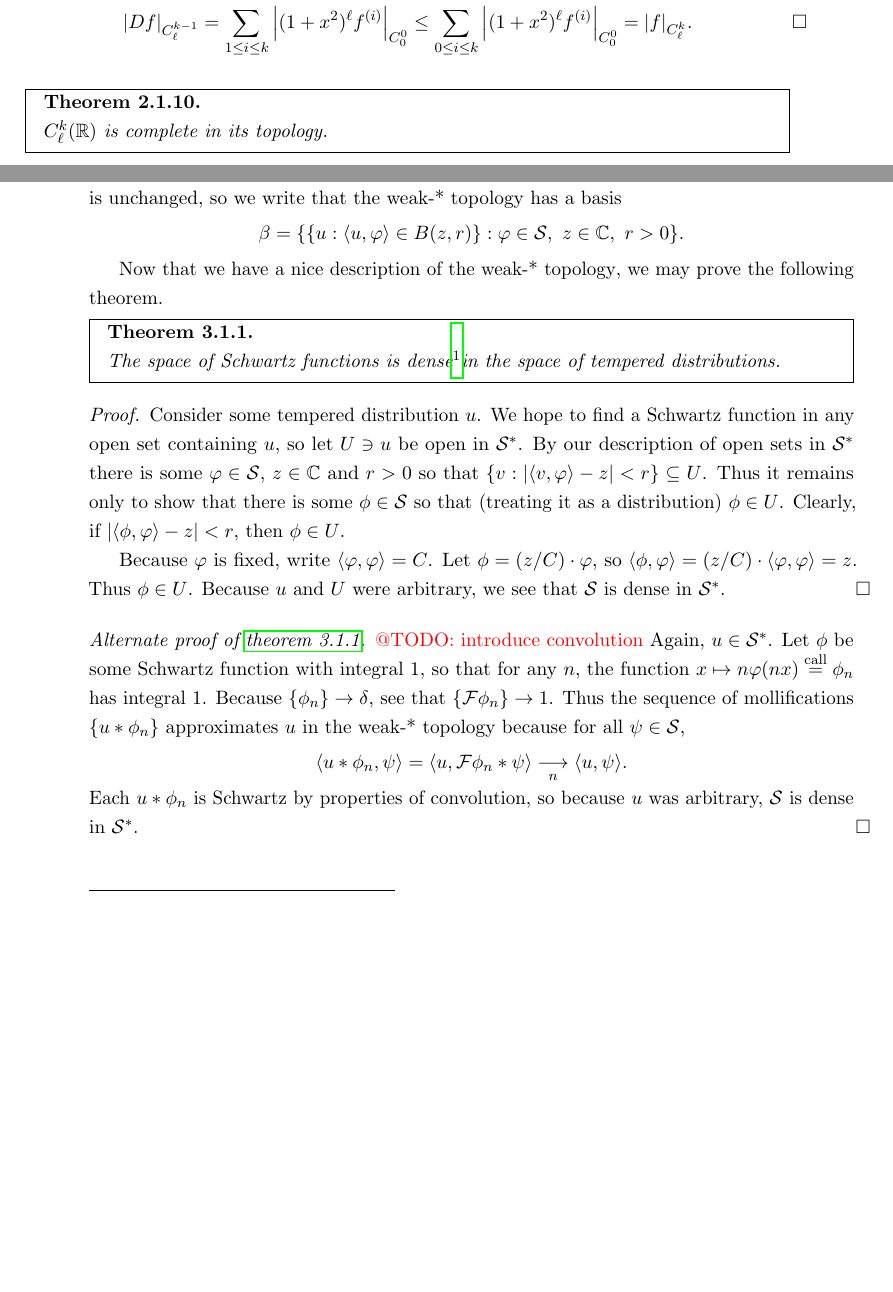
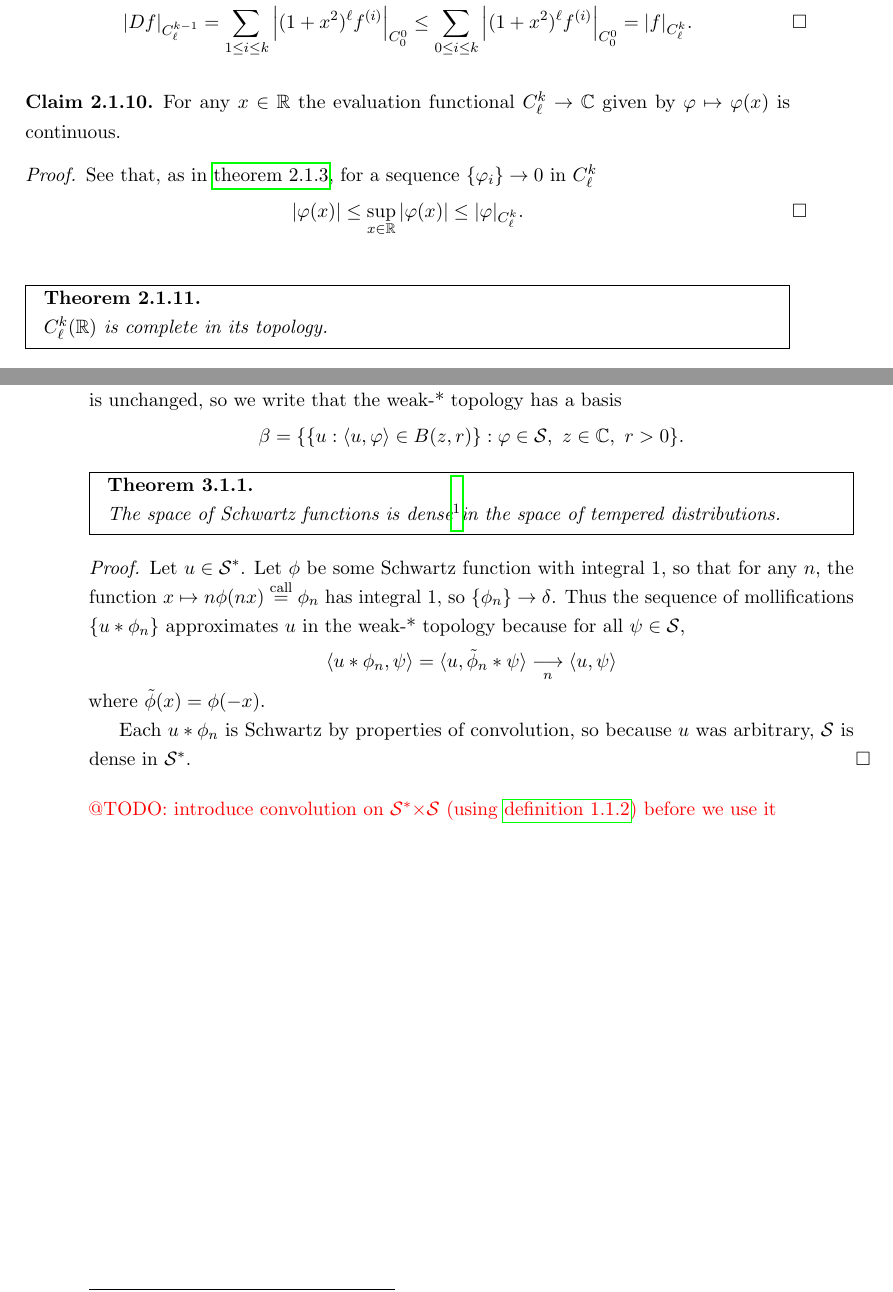
Before and after one commit to sethjust/thesis, a LaTeX thesis (thesis.tex, which reads dists.tex, schwartz.tex): two parts of pages 32 and 39 of 51 before the commit and two parts of pages 32 and 41 of 53 after it, joined at a grey line, cut so that both start at the same text, the shorter picture padded with empty space. Compiled offline with pdfLaTeX; a LaTeX package or settings file that is missing is left out.

Commit message:
bunch of work towards proof of density

```diff
--- a/dists.tex
+++ b/dists.tex
@@ -96,35 +90,22 @@
       \{\{u:\langle u,\varphi\rangle \in B(z,r)\}:\varphi\in\S,~z\in\C,~r>0 \}\text{.}
     \end{align*}
 
-    Now that we have a nice description of the \ws, we may prove the following theorem.
     \begin{thm}
       \label{thm:sdenseinss}
       The space of Schwartz functions is dense\footnotemark in the space of tempered distributions.
     \end{thm}
     \footnotetext{Recall that a subset $A$ of a topological space $X$ is called \emph{dense in $X$} if for any $x\in X$, every neighborhood of $x$ contains an element of $A$.}
     \begin{proof}
-      Consider some tempered distribution $u$.
-      We hope to find a Schwartz function in any open set containing $u$, so let $U\ni u$ be open in \SS.
-      By our description of open sets in \SS there is some $\varphi\in\S$, $z\in\C$ and $r>0$ so that $\{v: |\langle v,\varphi\rangle-z|<r\}\subseteq U$.
-      Thus it remains only to show that there is some $\phi\in\S$ so that (treating it as a distribution) $\phi\in U$.
-      Clearly, if $|\langle\phi,\varphi\rangle-z|<r$, then $\phi\in U$.
-
-      Because $\varphi$ is fixed, write $\langle\varphi,\varphi\rangle=C$.
-      Let $\phi = (z/C)\cdot\varphi$, so $\langle\phi,\varphi\rangle = (z/C)\cdot\langle\varphi,\varphi\rangle = z$.
-      Thus $\phi\in U$.
-      Because $u$ and $U$ were arbitrary, we see that \S is dense in \SS.
-    \end{proof}
-
-    \begin{proof}[Alternate proof of \cref{thm:sdenseinss}]
-      \todo{introduce convolution}
-      Again, $u\in\SS$.
-      Let $\phi$ be some Schwartz function with integral 1, so that for any $n$, the function $x\mapsto n\varphi(nx) \call \phi_n$ has integral 1.
-      Because $\{\phi_n\}\rightarrow\delta$, see that $\{\F\phi_n\}\rightarrow 1$.
+      Let $u\in\SS$.
+      Let $\phi$ be some Schwartz function with integral 1, so that for any $n$, the function $x\mapsto n\phi(nx) \call \phi_n$ has integral 1, so $\{\phi_n\}\rightarrow\delta$.
       Thus the sequence of mollifications $\{u*\phi_n\}$ approximates $u$ in the \ws because for all $\psi\in\S$,
       \begin{align*}
-        \langle u*\phi_n, \psi\rangle = \langle u, \F\phi_n*\psi\rangle \underset{n}{\longrightarrow} \langle u,\psi\rangle \text{.}
+        \langle u*\phi_n, \psi\rangle = \langle u, \tilde{\phi}_n*\psi\rangle \underset{n}{\longrightarrow} \langle u,\psi\rangle
       \end{align*}
+      where $\tilde\phi(x) = \phi(-x)$.
+
       Each $u*\phi_n$ is Schwartz by properties of convolution, so because $u$ was arbitrary, \S is dense in \SS.
     \end{proof}
+    \todo{introduce convolution on $\SS{\times}\S$ (using \cref{defn:convolution}) before we use it}
 
 \end{document}
--- a/schwartz.tex
+++ b/schwartz.tex
@@ -374,6 +377,18 @@
           \end{align*}
         \end{proof}
       \end{claim}
+
+      \begin{claim}
+        \label{claim:cklevalects}
+        For any $x\in\R$ the evaluation functional $\Ckl\rightarrow\C$ given by $ \varphi\mapsto\varphi(x) $ is continuous.
+        \begin{proof}
+          See that, as in \cref{claim:c00evalcts}, for a sequence $\{\varphi_i\}\rightarrow0$ in \Ckl
+          \begin{align*}
+            |\varphi(x)| \le \sup_{x\in\R}|\varphi(x)| \le |\varphi|_\Ckl\text{.}
+          \end{align*}
+        \end{proof}
+      \end{claim}
+
       \begin{thm}
         \label{thm:cklcomplete}
         $\Ckl(\R)$ is complete in its topology.
```
Also changed, not shown: fourier.tex (+1 -0 lines), dists.tex (14 more changed lines), schwartz.tex (32 more changed lines). Lines whose indentation alone changed are shown as unchanged.
